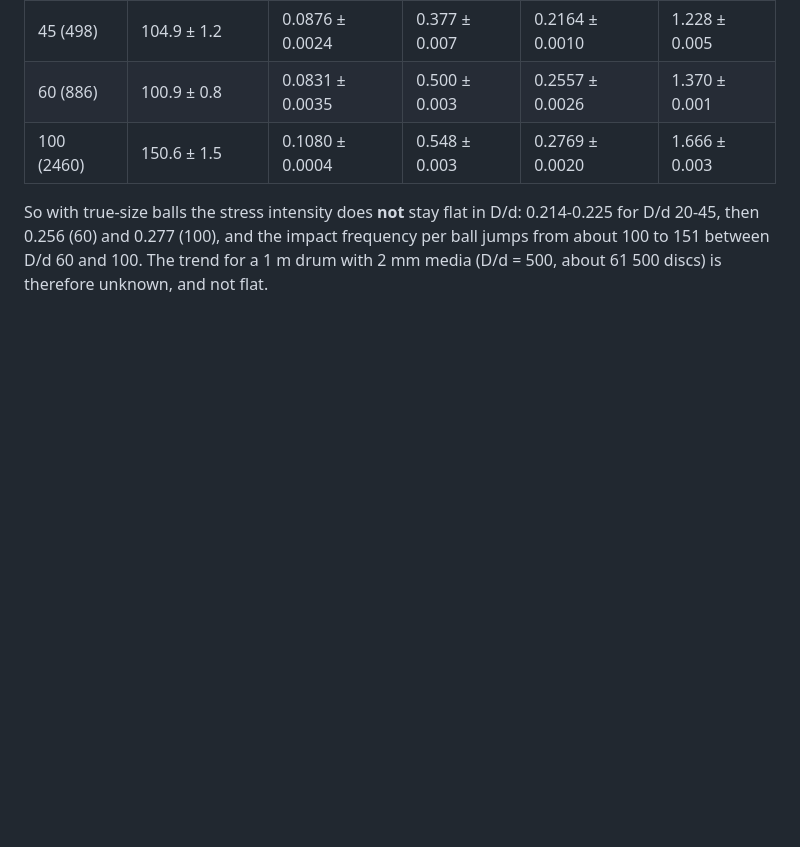
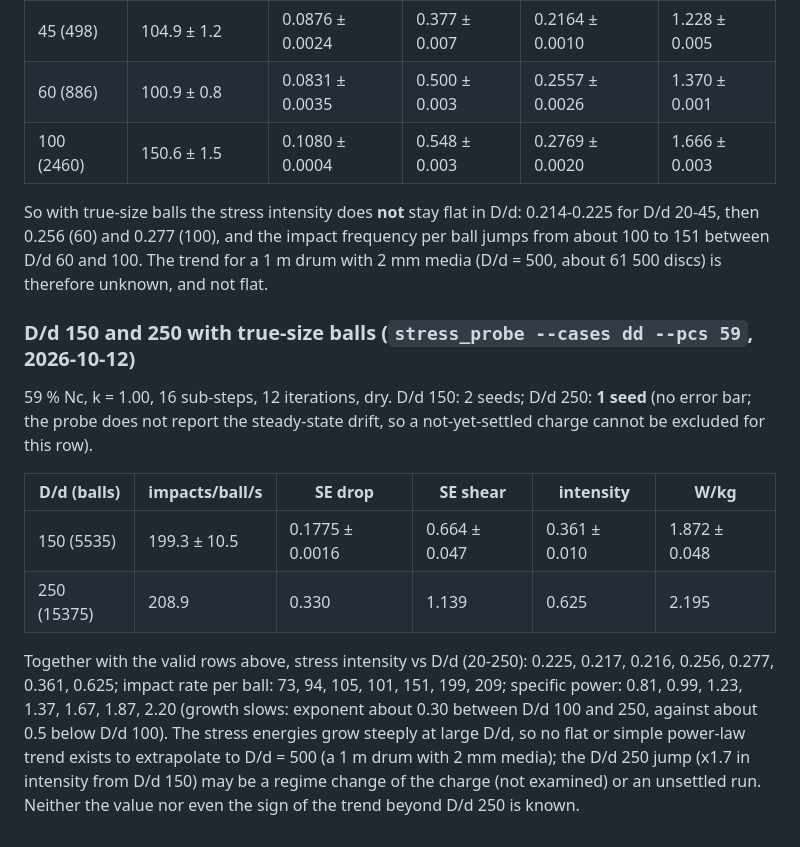
Before and after one commit to ToshihiroIguchi/MillDynamics3, a Markdown page: docs/VERIFICATION.md, the part around the change. Drawn GitHub-style; blank space fills up the shorter version.

```diff
--- a/docs/VERIFICATION.md
+++ b/docs/VERIFICATION.md
@@ -1602,3 +1602,21 @@ So with true-size balls the stress intensity does **not** stay flat in D/d: 0.21
 then 0.256 (60) and 0.277 (100), and the impact frequency per ball jumps from about 100 to 151 between D/d
 60 and 100. The trend for a 1 m drum with 2 mm media (D/d = 500, about 61 500 discs) is therefore
 unknown, and not flat.
+
+### D/d 150 and 250 with true-size balls (`stress_probe --cases dd --pcs 59`, 2026-10-12)
+
+59 % Nc, k = 1.00, 16 sub-steps, 12 iterations, dry. D/d 150: 2 seeds; D/d 250: **1 seed** (no error bar; the
+probe does not report the steady-state drift, so a not-yet-settled charge cannot be excluded for this row).
+
+| D/d (balls) | impacts/ball/s | SE drop | SE shear | intensity | W/kg |
+|---|---|---|---|---|---|
+| 150 (5535) | 199.3 ± 10.5 | 0.1775 ± 0.0016 | 0.664 ± 0.047 | 0.361 ± 0.010 | 1.872 ± 0.048 |
+| 250 (15375) | 208.9 | 0.330 | 1.139 | 0.625 | 2.195 |
+
+Together with the valid rows above, stress intensity vs D/d (20-250): 0.225, 0.217, 0.216, 0.256, 0.277,
+0.361, 0.625; impact rate per ball: 73, 94, 105, 101, 151, 199, 209; specific power: 0.81, 0.99, 1.23, 1.37,
+1.67, 1.87, 2.20 (growth slows: exponent about 0.30 between D/d 100 and 250, against about 0.5 below D/d 100).
+The stress energies grow steeply at large D/d, so no flat or simple power-law trend exists to extrapolate to
+D/d = 500 (a 1 m drum with 2 mm media); the D/d 250 jump (x1.7 in intensity from D/d 150) may be a regime
+change of the charge (not examined) or an unsettled run. Neither the value nor even the sign of the trend
+beyond D/d 250 is known.
```
Also changed, not shown: docs/SCALEUP.md (+11 -8 lines).
